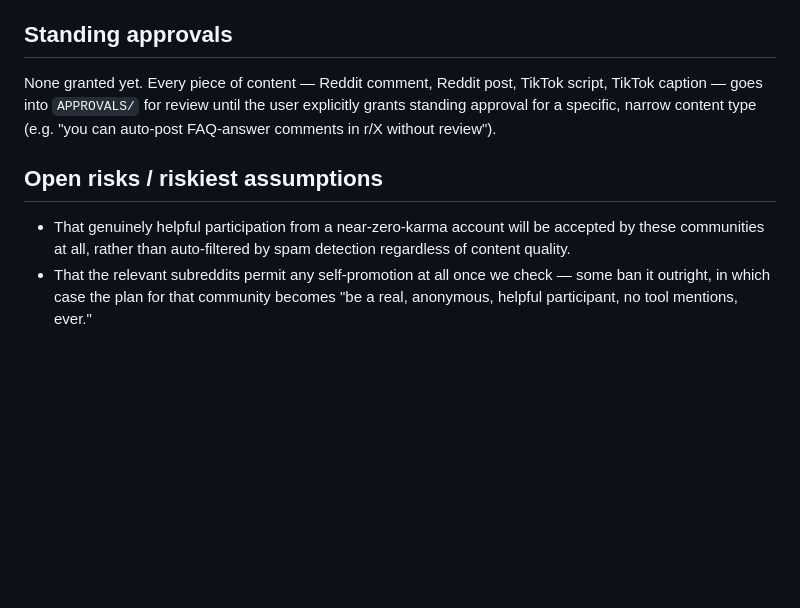
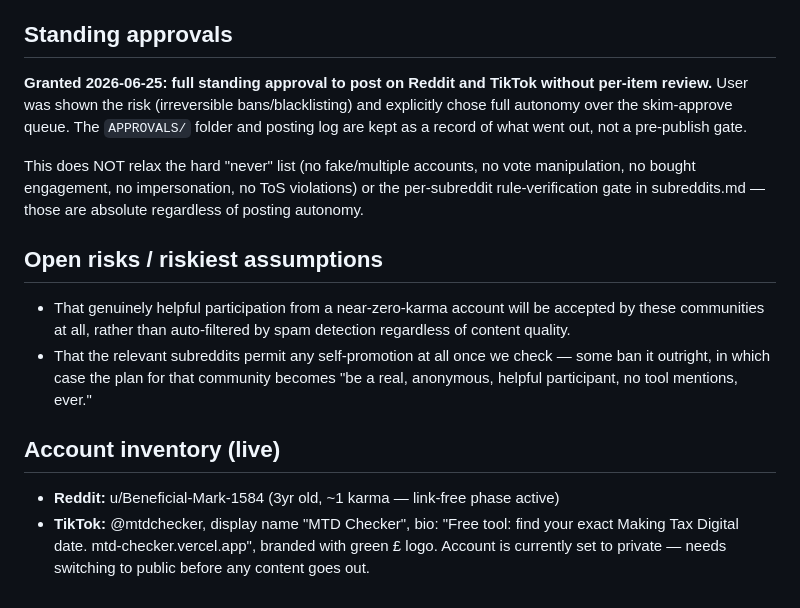
Before and after one commit to JOEPARKER07/mtd-checker, a Markdown page: marketing/STRATEGY.md, the part around the change. Drawn GitHub-style; blank space fills up the shorter version.

Commit message:
Brand TikTok account (@mtdchecker): username, name, bio, logo; log account inventory

```diff
--- a/marketing/STRATEGY.md
+++ b/marketing/STRATEGY.md
@@ -31,8 +31,14 @@ All three map directly to sections already built into the site, so genuine answe
 - Site: sessions by UTM source, affiliate link clicks, email signups, affiliate conversions (once those are live).
 
 ## Standing approvals
-None granted yet. Every piece of content — Reddit comment, Reddit post, TikTok script, TikTok caption — goes into `APPROVALS/` for review until the user explicitly grants standing approval for a specific, narrow content type (e.g. "you can auto-post FAQ-answer comments in r/X without review").
+**Granted 2026-06-25: full standing approval to post on Reddit and TikTok without per-item review.** User was shown the risk (irreversible bans/blacklisting) and explicitly chose full autonomy over the skim-approve queue. The `APPROVALS/` folder and posting log are kept as a record of what went out, not a pre-publish gate.
+
+This does NOT relax the hard "never" list (no fake/multiple accounts, no vote manipulation, no bought engagement, no impersonation, no ToS violations) or the per-subreddit rule-verification gate in subreddits.md — those are absolute regardless of posting autonomy.
 
 ## Open risks / riskiest assumptions
 - That genuinely helpful participation from a near-zero-karma account will be accepted by these communities at all, rather than auto-filtered by spam detection regardless of content quality.
 - That the relevant subreddits permit any self-promotion at all once we check — some ban it outright, in which case the plan for that community becomes "be a real, anonymous, helpful participant, no tool mentions, ever."
+
+## Account inventory (live)
+- **Reddit:** u/Beneficial-Mark-1584 (3yr old, ~1 karma — link-free phase active)
+- **TikTok:** @mtdchecker, display name "MTD Checker", bio: "Free tool: find your exact Making Tax Digital date. mtd-checker.vercel.app", branded with green £ logo. Account is currently set to private — needs switching to public before any content goes out.
```
